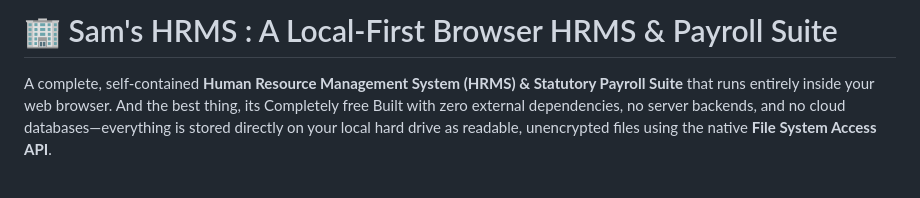
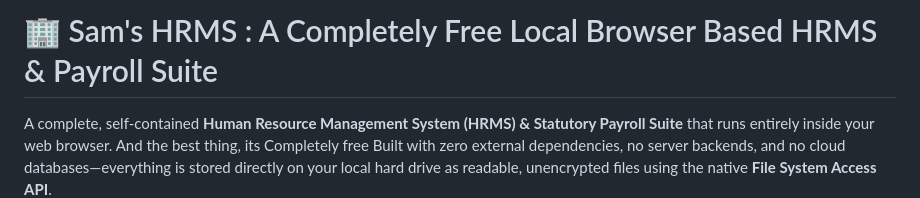
Before and after one commit to Athul690/Sam-s-HRMS, a Markdown page: README.md, the part around the change. GitHub-like rendering; blank space fills up the shorter version.

```diff
--- a/README.md
+++ b/README.md
@@ -1,4 +1,4 @@
-# 🏢 Sam's HRMS : A Local-First Browser HRMS & Payroll Suite
+# 🏢 Sam's HRMS : A Completely Free Local Browser Based HRMS & Payroll Suite
 
 A complete, self-contained **Human Resource Management System (HRMS) & Statutory Payroll Suite** that runs entirely inside your web browser.
 And the best thing, its Completely free
```
